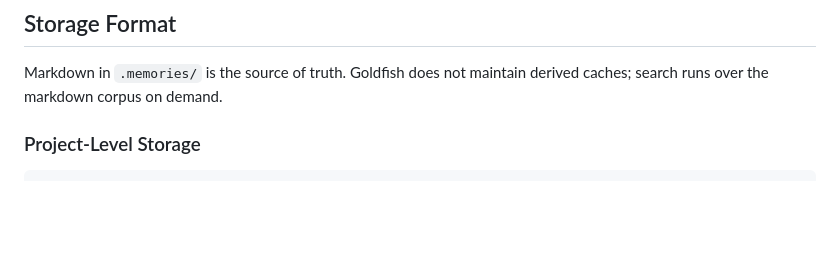
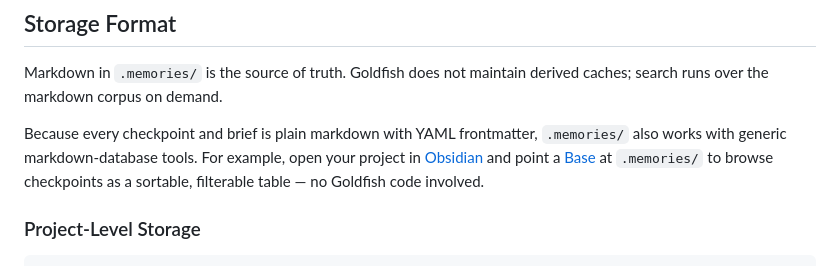
Before and after one commit to anortham/goldfish, a Markdown page: README.md, the part around the change. Rendered like a GitHub page; blank space fills up the shorter version.

Commit message:
Document markdown-database interop in README
Co-Authored-By: Claude Fable 5 <noreply@anthropic.com>
Claude-Session: https://claude.ai/code/session_01Et7qbgzXhj77Cr5tqiHEXw

````diff
--- a/README.md
+++ b/README.md
@@ -345,6 +345,8 @@ Goldfish ships 6 skills. Claude Code, Codex, and Cursor plugin installs expose t
 
 Markdown in `.memories/` is the source of truth. Goldfish does not maintain derived caches; search runs over the markdown corpus on demand.
 
+Because every checkpoint and brief is plain markdown with YAML frontmatter, `.memories/` also works with generic markdown-database tools. For example, open your project in [Obsidian](https://obsidian.md) and point a [Base](https://help.obsidian.md/bases) at `.memories/` to browse checkpoints as a sortable, filterable table — no Goldfish code involved.
+
 ### Project-Level Storage
 
 ```
````
Also changed, not shown: .memories/2026-09-01/130641_8018.md (added, +46 -0 lines).
